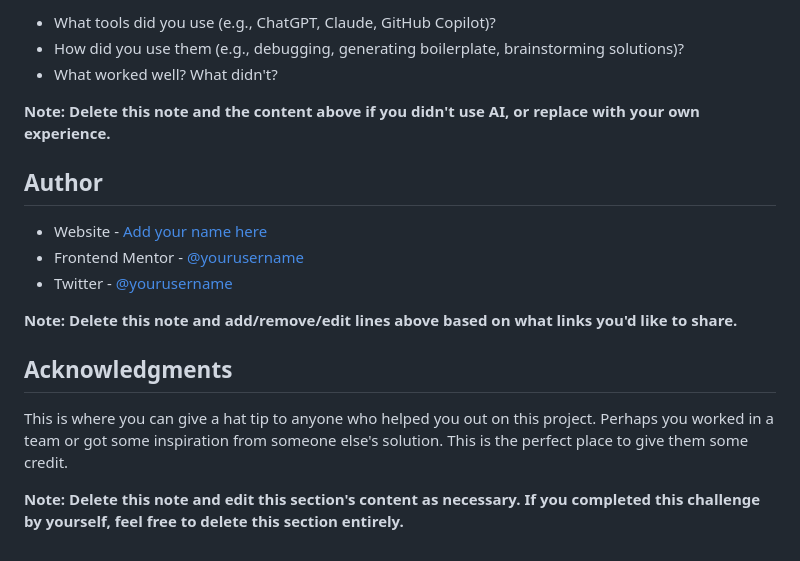
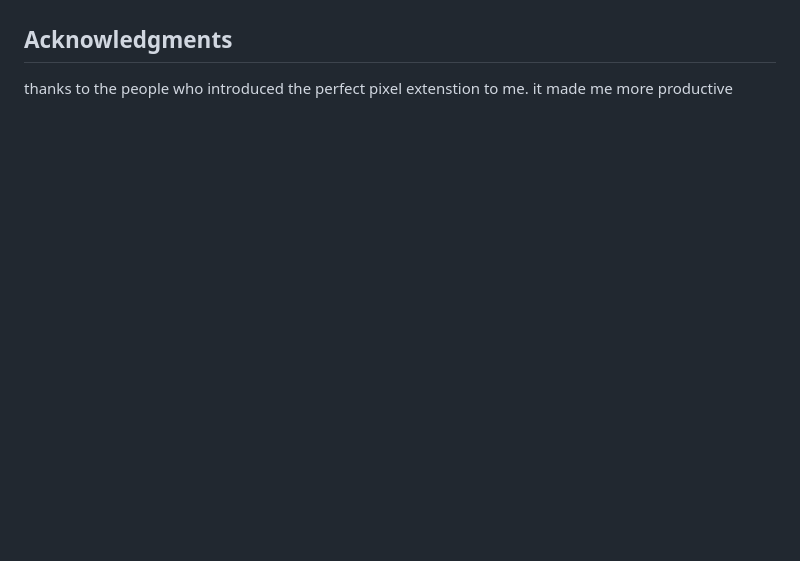
Before and after one commit to Mohamed-Samir141/social-links-profile-main, a Markdown page: README-template.md, the part around the change printed below. Rendered like a GitHub page; blank space fills up the shorter version.

```diff
--- a/README-template.md
+++ b/README-template.md
@@ -102,20 +63,5 @@ Describe how you used AI tools (if any) during this project. This helps demonstr
 
-- What tools did you use (e.g., ChatGPT, Claude, GitHub Copilot)?
-- How did you use them (e.g., debugging, generating boilerplate, brainstorming solutions)?
-- What worked well? What didn't?
-
-**Note: Delete this note and the content above if you didn't use AI, or replace with your own experience.**
-
-## Author
-
-- Website - [Add your name here](https://www.your-site.com)
-- Frontend Mentor - [@yourusername](https://www.frontendmentor.io/profile/yourusername)
-- Twitter - [@yourusername](https://www.twitter.com/yourusername)
-
-**Note: Delete this note and add/remove/edit lines above based on what links you'd like to share.**
 
 ## Acknowledgments
 
-This is where you can give a hat tip to anyone who helped you out on this project. Perhaps you worked in a team or got some inspiration from someone else's solution. This is the perfect place to give them some credit.
-
-**Note: Delete this note and edit this section's content as necessary. If you completed this challenge by yourself, feel free to delete this section entirely.**
+thanks to the people who introduced the perfect pixel extenstion to me. it made me more productive
```
Also changed, not shown: other parts of README-template.md (+7 -46 lines), Screenshot.png (added), image.png (added), 1 other file.
